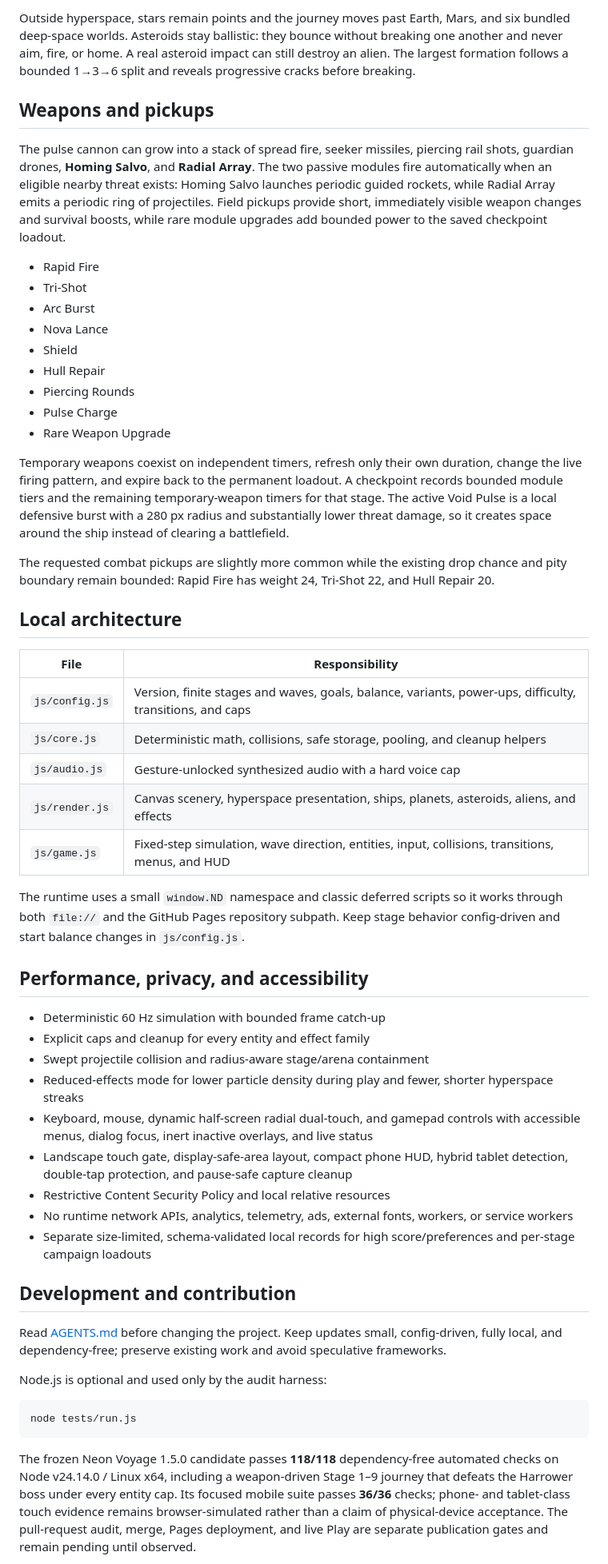
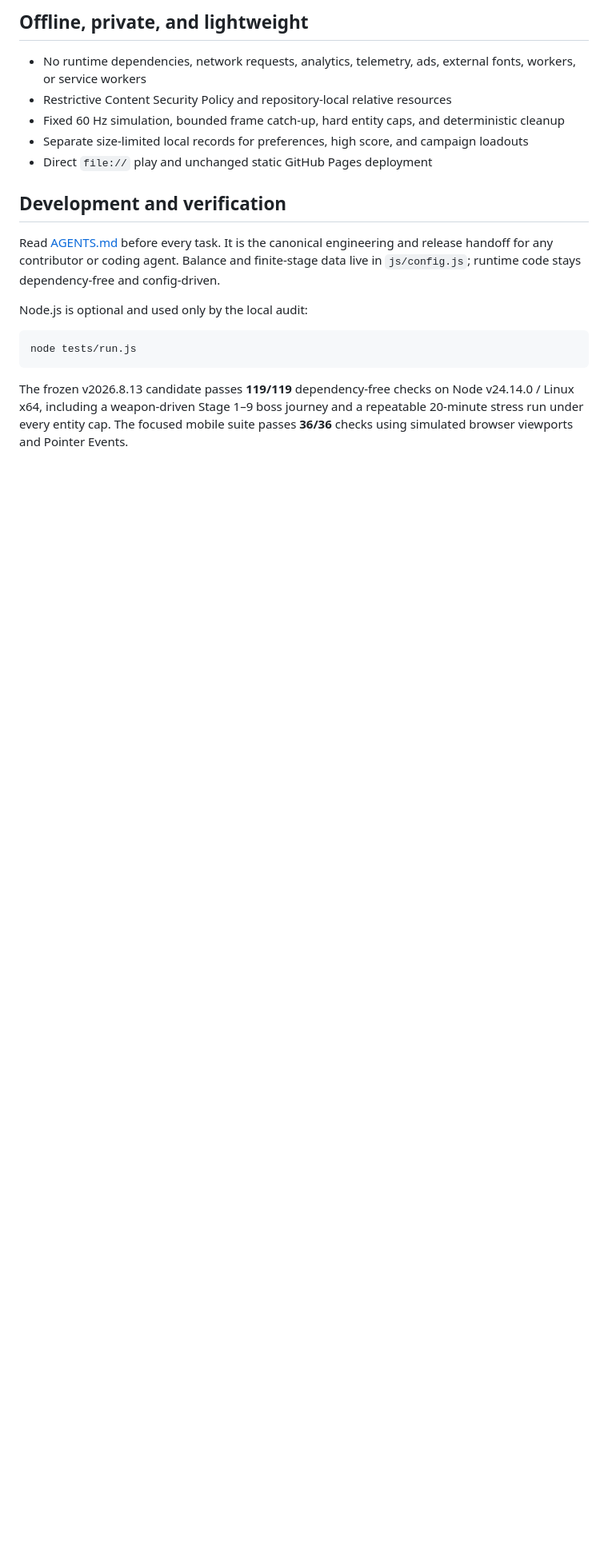
Before and after one commit to XenoVoyage/Neon-Voyage, a Markdown page: README.md, the part around one of its changes. Shown at 80% size. Rendered like a GitHub page; blank space fills up the shorter version.

Commit message:
Update README.md for v2026.8.13

````diff
--- a/README.md
+++ b/README.md
@@ -57,57 +44,21 @@ A stage advances only after its configured waves are fully spawned and every liv
 
-Outside hyperspace, stars remain points and the journey moves past Earth, Mars, and six bundled deep-space worlds. Asteroids stay ballistic: they bounce without breaking one another and never aim, fire, or home. A real asteroid impact can still destroy an alien. The largest formation follows a bounded 1→3→6 split and reveals progressive cracks before breaking.
+## Offline, private, and lightweight
 
-## Weapons and pickups
+- No runtime dependencies, network requests, analytics, telemetry, ads, external fonts, workers, or service workers
+- Restrictive Content Security Policy and repository-local relative resources
+- Fixed 60 Hz simulation, bounded frame catch-up, hard entity caps, and deterministic cleanup
+- Separate size-limited local records for preferences, high score, and campaign loadouts
+- Direct `file://` play and unchanged static GitHub Pages deployment
 
-The pulse cannon can grow into a stack of spread fire, seeker missiles, piercing rail shots, guardian drones, **Homing Salvo**, and **Radial Array**. The two passive modules fire automatically when an eligible nearby threat exists: Homing Salvo launches periodic guided rockets, while Radial Array emits a periodic ring of projectiles. Field pickups provide short, immediately visible weapon changes and survival boosts, while rare module upgrades add bounded power to the saved checkpoint loadout.
+## Development and verification
 
-- Rapid Fire
-- Tri-Shot
-- Arc Burst
-- Nova Lance
-- Shield
-- Hull Repair
-- Piercing Rounds
-- Pulse Charge
-- Rare Weapon Upgrade
+Read [AGENTS.md](AGENTS.md) before every task. It is the canonical engineering and release handoff for any contributor or coding agent. Balance and finite-stage data live in `js/config.js`; runtime code stays dependency-free and config-driven.
 
-Temporary weapons coexist on independent timers, refresh only their own duration, change the live firing pattern, and expire back to the permanent loadout. A checkpoint records bounded module tiers and the remaining temporary-weapon timers for that stage. The active Void Pulse is a local defensive burst with a 280 px radius and substantially lower threat damage, so it creates space around the ship instead of clearing a battlefield.
-
-The requested combat pickups are slightly more common while the existing drop chance and pity boundary remain bounded: Rapid Fire has weight 24, Tri-Shot 22, and Hull Repair 20.
-
-## Local architecture
-
-| File | Responsibility |
-| --- | --- |
-| `js/config.js` | Version, finite stages and waves, goals, balance, variants, power-ups, difficulty, transitions, and caps |
-| `js/core.js` | Deterministic math, collisions, safe storage, pooling, and cleanup helpers |
-| `js/audio.js` | Gesture-unlocked synthesized audio with a hard voice cap |
-| `js/render.js` | Canvas scenery, hyperspace presentation, ships, planets, asteroids, aliens, and effects |
-| `js/game.js` | Fixed-step simulation, wave direction, entities, input, collisions, transitions, menus, and HUD |
-
-The runtime uses a small `window.ND` namespace and classic deferred scripts so it works through both `file://` and the GitHub Pages repository subpath. Keep stage behavior config-driven and start balance changes in `js/config.js`.
-
-## Performance, privacy, and accessibility
-
-- Deterministic 60 Hz simulation with bounded frame catch-up
-- Explicit caps and cleanup for every entity and effect family
-- Swept projectile collision and radius-aware stage/arena containment
-- Reduced-effects mode for lower particle density during play and fewer, shorter hyperspace streaks
-- Keyboard, mouse, dynamic half-screen radial dual-touch, and gamepad controls with accessible menus, dialog focus, inert inactive overlays, and live status
-- Landscape touch gate, display-safe-area layout, compact phone HUD, hybrid tablet detection, double-tap protection, and pause-safe capture cleanup
-- Restrictive Content Security Policy and local relative resources
-- No runtime network APIs, analytics, telemetry, ads, external fonts, workers, or service workers
-- Separate size-limited, schema-validated local records for high score/preferences and per-stage campaign loadouts
-
-## Development and contribution
-
-Read [AGENTS.md](AGENTS.md) before changing the project. Keep updates small, config-driven, fully local, and dependency-free; preserve existing work and avoid speculative frameworks.
-
-Node.js is optional and used only by the audit harness:
+Node.js is optional and used only by the local audit:
 
 ```sh
 node tests/run.js
 ```
 
-The frozen Neon Voyage 1.5.0 candidate passes **118/118** dependency-free automated checks on Node v24.14.0 / Linux x64, including a weapon-driven Stage 1–9 journey that defeats the Harrower boss under every entity cap. Its focused mobile suite passes **36/36** checks; phone- and tablet-class touch evidence remains browser-simulated rather than a claim of physical-device acceptance. The pull-request audit, merge, Pages deployment, and live Play are separate publication gates and remain pending until observed.
+The frozen v2026.8.13 candidate passes **119/119** dependency-free checks on Node v24.14.0 / Linux x64, including a weapon-driven Stage 1–9 boss journey and a repeatable 20-minute stress run under every entity cap. The focused mobile suite passes **36/36** checks using simulated browser viewports and Pointer Events.
 
````
Also changed, not shown: other parts of README.md (+21 -34 lines).
